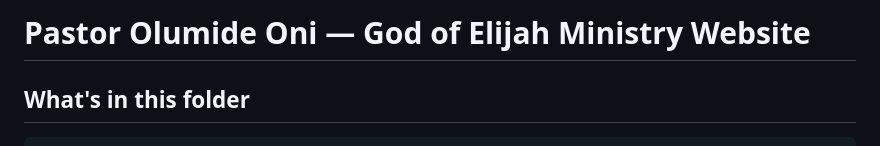
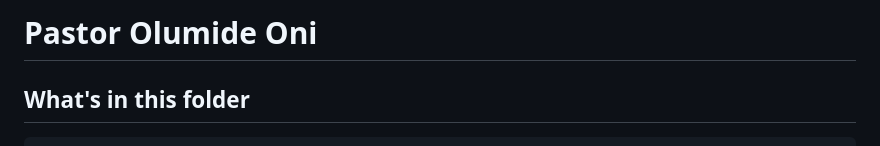
Before and after one commit to Logan722/-pastor-olumide-oni-site, a Markdown page: README.md, the part around the change. Rendered like a GitHub page.

Commit message:
Revise README title for clarity
Updated the title of the README to remove the ministry reference.

```diff
--- a/README.md
+++ b/README.md
@@ -1,4 +1,4 @@
-# Pastor Olumide Oni — God of Elijah Ministry Website
+# Pastor Olumide Oni
 
 ## What's in this folder
 
```
